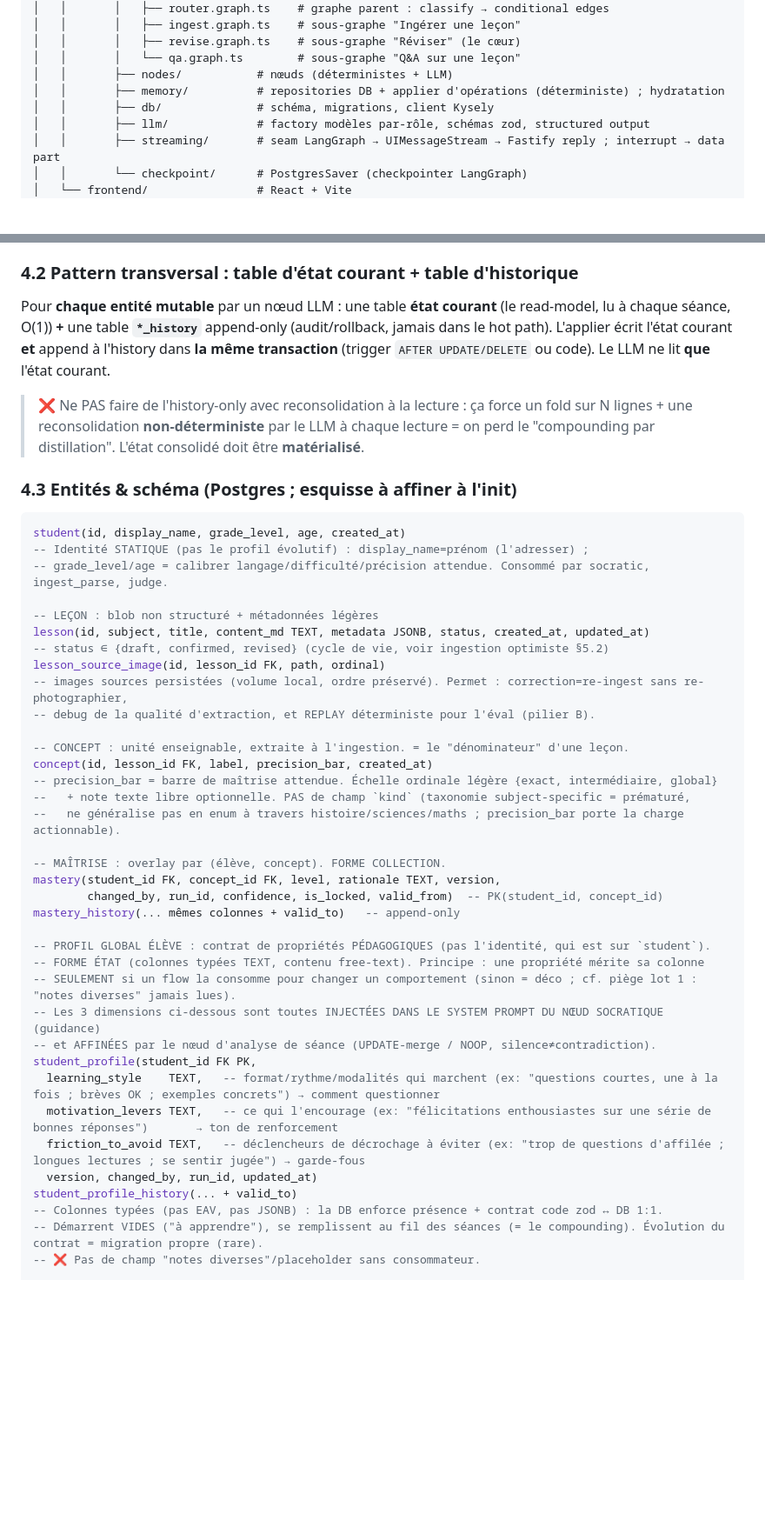
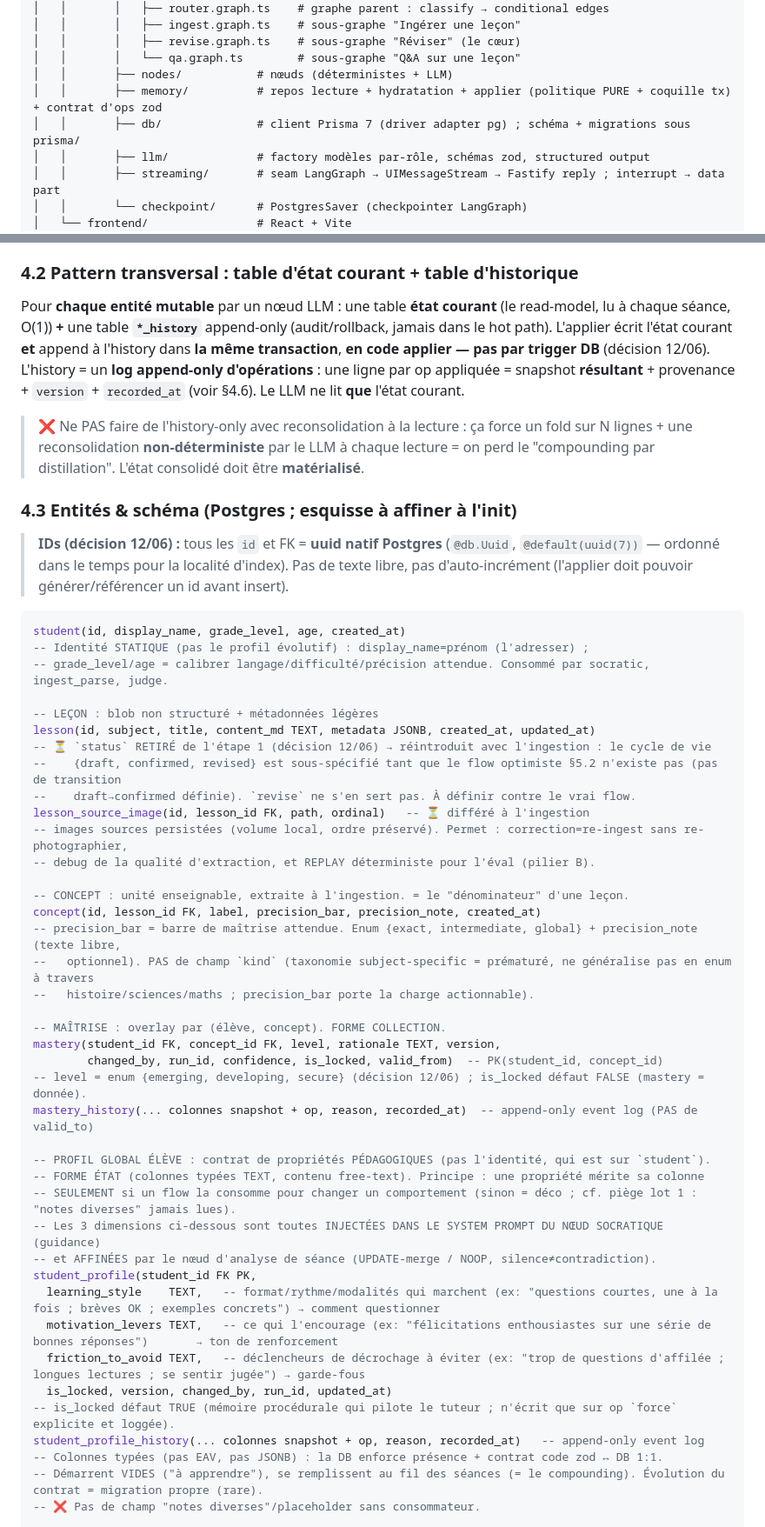
Before and after one commit to KajanSiva/tuteur-ia, a Markdown page: AGENT-BRIEF.md, 2 parts joined by grey strips. Shown at 87% size. Drawn GitHub-style; blank space fills up the shorter version.

Commit message:
docs: record step-1 build decisions in AGENT-BRIEF
Reflect decisions taken during the memory-layer build: native uuid(7) ids,
append-only history event log (recorded_at, snapshot-per-op, no valid_to),
enum choices, is_locked defaults, applier pure-policy/shell split, deferral
of lesson.status/source_image/observation to ingestion, and rollback +
visibility deferred to step 4 (data already produced). Fix stale Kysely ref
and note Prisma 7.

Co-Authored-By: Claude Opus 4.8 (1M context) <noreply@anthropic.com>

````diff
--- a/AGENT-BRIEF.md
+++ b/AGENT-BRIEF.md
@@ -82,8 +82,8 @@ tuteur-ia-lot2/
 │   │       │   ├── revise.graph.ts    # sous-graphe "Réviser" (le cœur)
 │   │       │   └── qa.graph.ts        # sous-graphe "Q&A sur une leçon"
 │   │       ├── nodes/           # nœuds (déterministes + LLM)
-│   │       ├── memory/          # repositories DB + applier d'opérations (déterministe) ; hydratation
-│   │       ├── db/              # schéma, migrations, client Kysely
+│   │       ├── memory/          # repos lecture + hydratation + applier (politique PURE + coquille tx) + contrat d'ops zod
+│   │       ├── db/              # client Prisma 7 (driver adapter pg) ; schéma + migrations sous prisma/
 │   │       ├── llm/             # factory modèles par-rôle, schémas zod, structured output
 │   │       ├── streaming/       # seam LangGraph → UIMessageStream → Fastify reply ; interrupt → data part
 │   │       └── checkpoint/      # PostgresSaver (checkpointer LangGraph)
@@ -113,11 +113,13 @@ La mémoire durable vit en **Postgres**, pas en fichiers markdown. Elle est **di
 - **Forme "collection" — des faits qui s'accumulent et disparaissent, une ligne par fait.** Ex : `mastery` par concept, `observation` (optionnel). Op-set = **ADD / UPDATE / DELETE / NOOP** complet.
 
 ### 4.2 Pattern transversal : table d'état courant **+** table d'historique
-Pour **chaque entité mutable** par un nœud LLM : une table **état courant** (le read-model, lu à chaque séance, O(1)) **+** une table **`*_history`** append-only (audit/rollback, jamais dans le hot path). L'applier écrit l'état courant **et** append à l'history dans **la même transaction** (trigger `AFTER UPDATE/DELETE` ou code). Le LLM ne lit **que** l'état courant.
+Pour **chaque entité mutable** par un nœud LLM : une table **état courant** (le read-model, lu à chaque séance, O(1)) **+** une table **`*_history`** append-only (audit/rollback, jamais dans le hot path). L'applier écrit l'état courant **et** append à l'history dans **la même transaction**, **en code applier — pas par trigger DB** (décision 12/06). L'history = un **log append-only d'opérations** : une ligne par op appliquée = snapshot **résultant** + provenance + `version` + `recorded_at` (voir §4.6). Le LLM ne lit **que** l'état courant.
 
 > ❌ Ne PAS faire de l'history-only avec reconsolidation à la lecture : ça force un fold sur N lignes + une reconsolidation **non-déterministe** par le LLM à chaque lecture = on perd le "compounding par distillation". L'état consolidé doit être **matérialisé**.
 
 ### 4.3 Entités & schéma (Postgres ; esquisse à affiner à l'init)
+
+> **IDs (décision 12/06) :** tous les `id` et FK = **uuid natif Postgres** (`@db.Uuid`, `@default(uuid(7))` — ordonné dans le temps pour la localité d'index). Pas de texte libre, pas d'auto-incrément (l'applier doit pouvoir générer/référencer un id avant insert).
 
 ```sql
 student(id, display_name, grade_level, age, created_at)
@@ -125,22 +127,25 @@ student(id, display_name, grade_level, age, created_at)
 -- grade_level/age = calibrer langage/difficulté/précision attendue. Consommé par socratic, ingest_parse, judge.
 
 -- LEÇON : blob non structuré + métadonnées légères
-lesson(id, subject, title, content_md TEXT, metadata JSONB, status, created_at, updated_at)
--- status ∈ {draft, confirmed, revised} (cycle de vie, voir ingestion optimiste §5.2)
-lesson_source_image(id, lesson_id FK, path, ordinal)
+lesson(id, subject, title, content_md TEXT, metadata JSONB, created_at, updated_at)
+-- ⏳ `status` RETIRÉ de l'étape 1 (décision 12/06) → réintroduit avec l'ingestion : le cycle de vie
+--    {draft, confirmed, revised} est sous-spécifié tant que le flow optimiste §5.2 n'existe pas (pas de transition
+--    draft→confirmed définie). `revise` ne s'en sert pas. À définir contre le vrai flow.
+lesson_source_image(id, lesson_id FK, path, ordinal)   -- ⏳ différé à l'ingestion
 -- images sources persistées (volume local, ordre préservé). Permet : correction=re-ingest sans re-photographier,
 -- debug de la qualité d'extraction, et REPLAY déterministe pour l'éval (pilier B).
 
 -- CONCEPT : unité enseignable, extraite à l'ingestion. = le "dénominateur" d'une leçon.
-concept(id, lesson_id FK, label, precision_bar, created_at)
--- precision_bar = barre de maîtrise attendue. Échelle ordinale légère {exact, intermédiaire, global}
---   + note texte libre optionnelle. PAS de champ `kind` (taxonomie subject-specific = prématuré,
---   ne généralise pas en enum à travers histoire/sciences/maths ; precision_bar porte la charge actionnable).
+concept(id, lesson_id FK, label, precision_bar, precision_note, created_at)
+-- precision_bar = barre de maîtrise attendue. Enum {exact, intermediate, global} + precision_note (texte libre,
+--   optionnel). PAS de champ `kind` (taxonomie subject-specific = prématuré, ne généralise pas en enum à travers
+--   histoire/sciences/maths ; precision_bar porte la charge actionnable).
 
 -- MAÎTRISE : overlay par (élève, concept). FORME COLLECTION.
 mastery(student_id FK, concept_id FK, level, rationale TEXT, version,
         changed_by, run_id, confidence, is_locked, valid_from)  -- PK(student_id, concept_id)
-mastery_history(... mêmes colonnes + valid_to)   -- append-only
+-- level = enum {emerging, developing, secure} (décision 12/06) ; is_locked défaut FALSE (mastery = donnée).
+mastery_history(... colonnes snapshot + op, reason, recorded_at)  -- append-only event log (PAS de valid_to)
 
 -- PROFIL GLOBAL ÉLÈVE : contrat de propriétés PÉDAGOGIQUES (pas l'identité, qui est sur `student`).
 -- FORME ÉTAT (colonnes typées TEXT, contenu free-text). Principe : une propriété mérite sa colonne
@@ -151,8 +156,9 @@ student_profile(student_id FK PK,
   learning_style    TEXT,   -- format/rythme/modalités qui marchent (ex: "questions courtes, une à la fois ; brèves OK ; exemples concrets") → comment questionner
   motivation_levers TEXT,   -- ce qui l'encourage (ex: "félicitations enthousiastes sur une série de bonnes réponses")       → ton de renforcement
   friction_to_avoid TEXT,   -- déclencheurs de décrochage à éviter (ex: "trop de questions d'affilée ; longues lectures ; se sentir jugée") → garde-fous
-  version, changed_by, run_id, updated_at)
-student_profile_history(... + valid_to)
+  is_locked, version, changed_by, run_id, updated_at)
+-- is_locked défaut TRUE (mémoire procédurale qui pilote le tuteur ; n'écrit que sur op `force` explicite et loggée).
+student_profile_history(... colonnes snapshot + op, reason, recorded_at)   -- append-only event log
 -- Colonnes typées (pas EAV, pas JSONB) : la DB enforce présence + contrat code zod ↔ DB 1:1.
 -- Démarrent VIDES ("à apprendre"), se remplissent au fil des séances (= le compounding). Évolution du contrat = migration propre (rare).
 -- ❌ Pas de champ "notes diverses"/placeholder sans consommateur.
````
Also changed, not shown: other parts of AGENT-BRIEF.md (+17 -4 lines).
